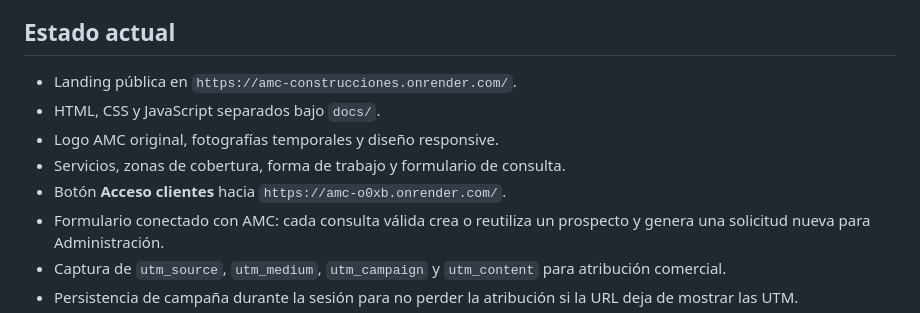
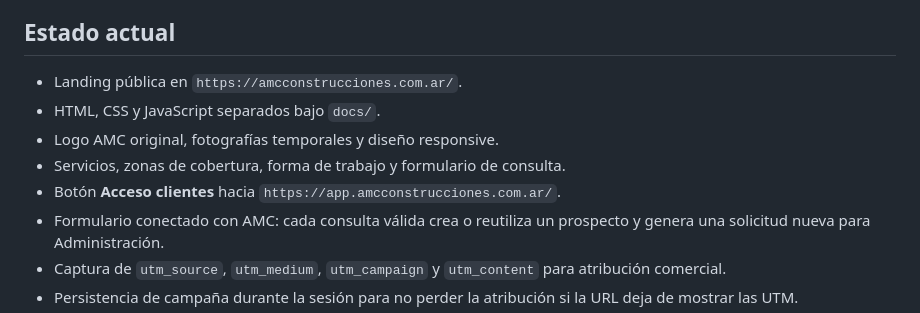
Before and after one commit to ArielCampos30/AMC_CONSTRUCCION_APP, a Markdown page: docs/README.md, the part around the change. GitHub-like rendering.

Commit message:
D6A1: documentar dominios públicos definitivos

```diff
--- a/docs/README.md
+++ b/docs/README.md
@@ -13,11 +13,11 @@ Cada pedido nuevo debe tratarse sobre el frente que corresponda. No se deben mez
 
 ## Estado actual
 
-- Landing pública en `https://amc-construcciones.onrender.com/`.
+- Landing pública en `https://amcconstrucciones.com.ar/`.
 - HTML, CSS y JavaScript separados bajo `docs/`.
 - Logo AMC original, fotografías temporales y diseño responsive.
 - Servicios, zonas de cobertura, forma de trabajo y formulario de consulta.
-- Botón **Acceso clientes** hacia `https://amc-o0xb.onrender.com/`.
+- Botón **Acceso clientes** hacia `https://app.amcconstrucciones.com.ar/`.
 - Formulario conectado con AMC: cada consulta válida crea o reutiliza un prospecto y genera una solicitud nueva para Administración.
 - Captura de `utm_source`, `utm_medium`, `utm_campaign` y `utm_content` para atribución comercial.
 - Persistencia de campaña durante la sesión para no perder la atribución si la URL deja de mostrar las UTM.
```
